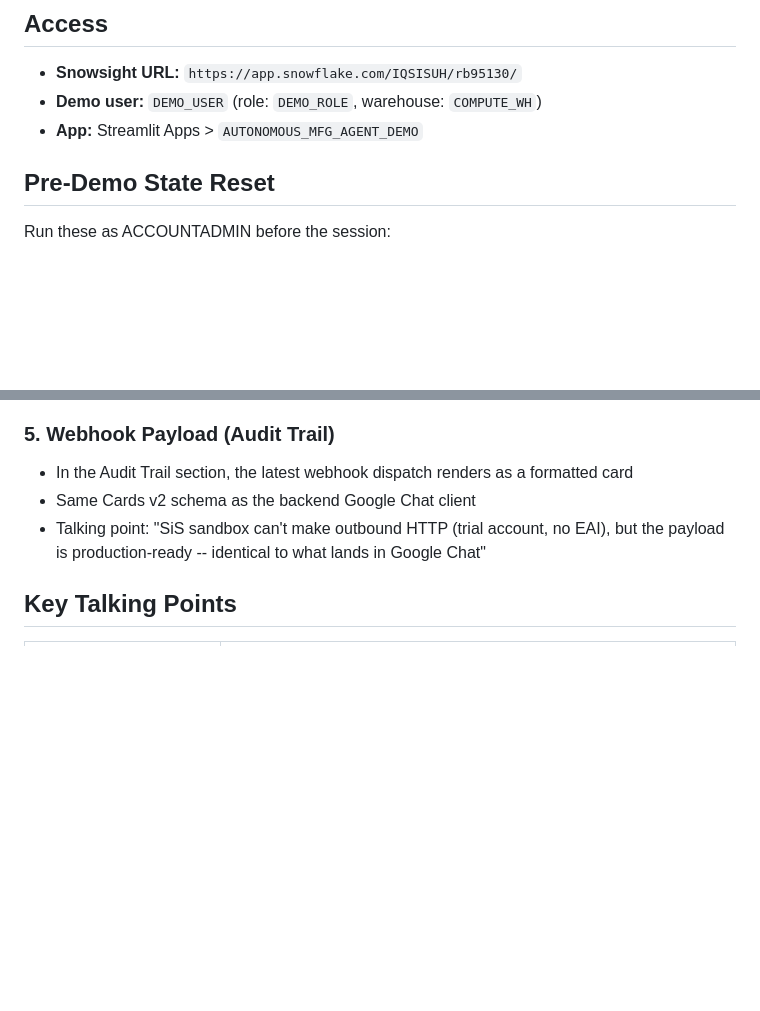
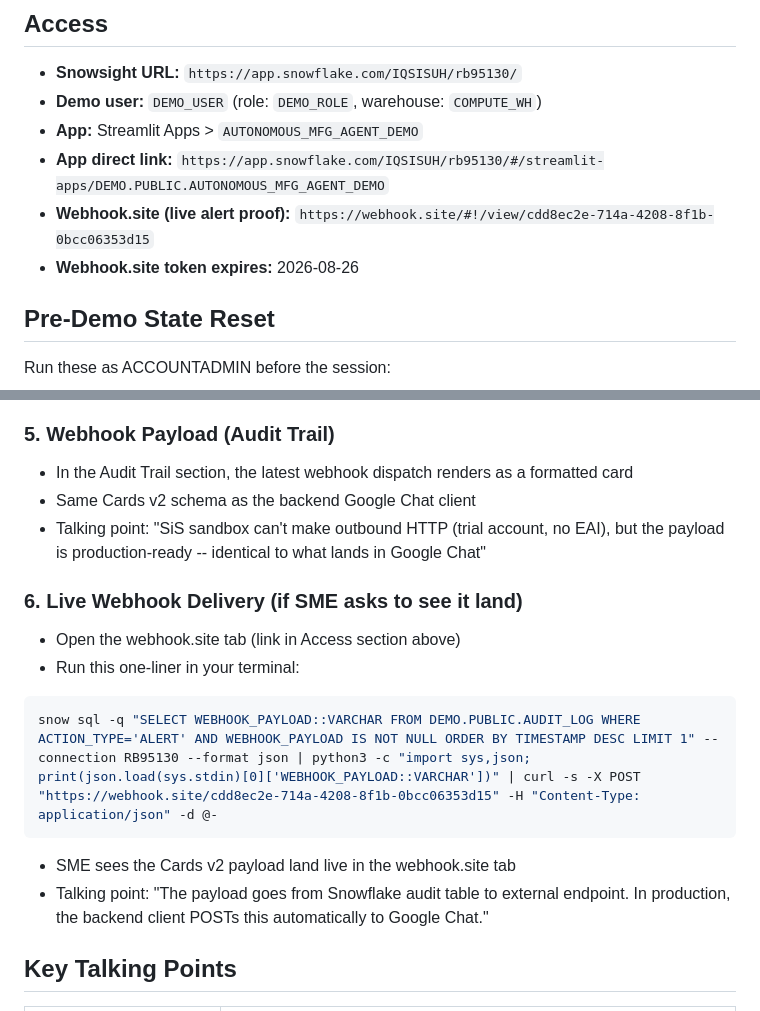
Before and after one commit to UttyWotty/Hackathon2026, a Markdown page: DEMO_RUNBOOK.md, 2 parts joined by grey strips. Rendered like a GitHub page; blank space fills up the shorter version.

Commit message:
Add webhook.site links and live delivery one-liner to demo runbook

````diff
--- a/DEMO_RUNBOOK.md
+++ b/DEMO_RUNBOOK.md
@@ -9,6 +9,9 @@ fallback notes for known platform constraints.
 - **Snowsight URL:** `https://app.snowflake.com/IQSISUH/rb95130/`
 - **Demo user:** `DEMO_USER` (role: `DEMO_ROLE`, warehouse: `COMPUTE_WH`)
 - **App:** Streamlit Apps > `AUTONOMOUS_MFG_AGENT_DEMO`
+- **App direct link:** `https://app.snowflake.com/IQSISUH/rb95130/#/streamlit-apps/DEMO.PUBLIC.AUTONOMOUS_MFG_AGENT_DEMO`
+- **Webhook.site (live alert proof):** `https://webhook.site/#!/view/cdd8ec2e-714a-4208-8f1b-0bcc06353d15`
+- **Webhook.site token expires:** 2026-08-26
 
 ## Pre-Demo State Reset
 
@@ -66,6 +69,19 @@ This gives: 8 machines, all active, empty audit trail, no MX-9201.
 - Talking point: "SiS sandbox can't make outbound HTTP (trial account, no EAI),
   but the payload is production-ready -- identical to what lands in Google Chat"
 
+### 6. Live Webhook Delivery (if SME asks to see it land)
+
+- Open the webhook.site tab (link in Access section above)
+- Run this one-liner in your terminal:
+
+```bash
+snow sql -q "SELECT WEBHOOK_PAYLOAD::VARCHAR FROM DEMO.PUBLIC.AUDIT_LOG WHERE ACTION_TYPE='ALERT' AND WEBHOOK_PAYLOAD IS NOT NULL ORDER BY TIMESTAMP DESC LIMIT 1" --connection RB95130 --format json | python3 -c "import sys,json; print(json.load(sys.stdin)[0]['WEBHOOK_PAYLOAD::VARCHAR'])" | curl -s -X POST "https://webhook.site/cdd8ec2e-714a-4208-8f1b-0bcc06353d15" -H "Content-Type: application/json" -d @-
+```
+
+- SME sees the Cards v2 payload land live in the webhook.site tab
+- Talking point: "The payload goes from Snowflake audit table to external endpoint.
+  In production, the backend client POSTs this automatically to Google Chat."
+
 ## Key Talking Points
 
 | Feedback Item | How We Address It |
````
